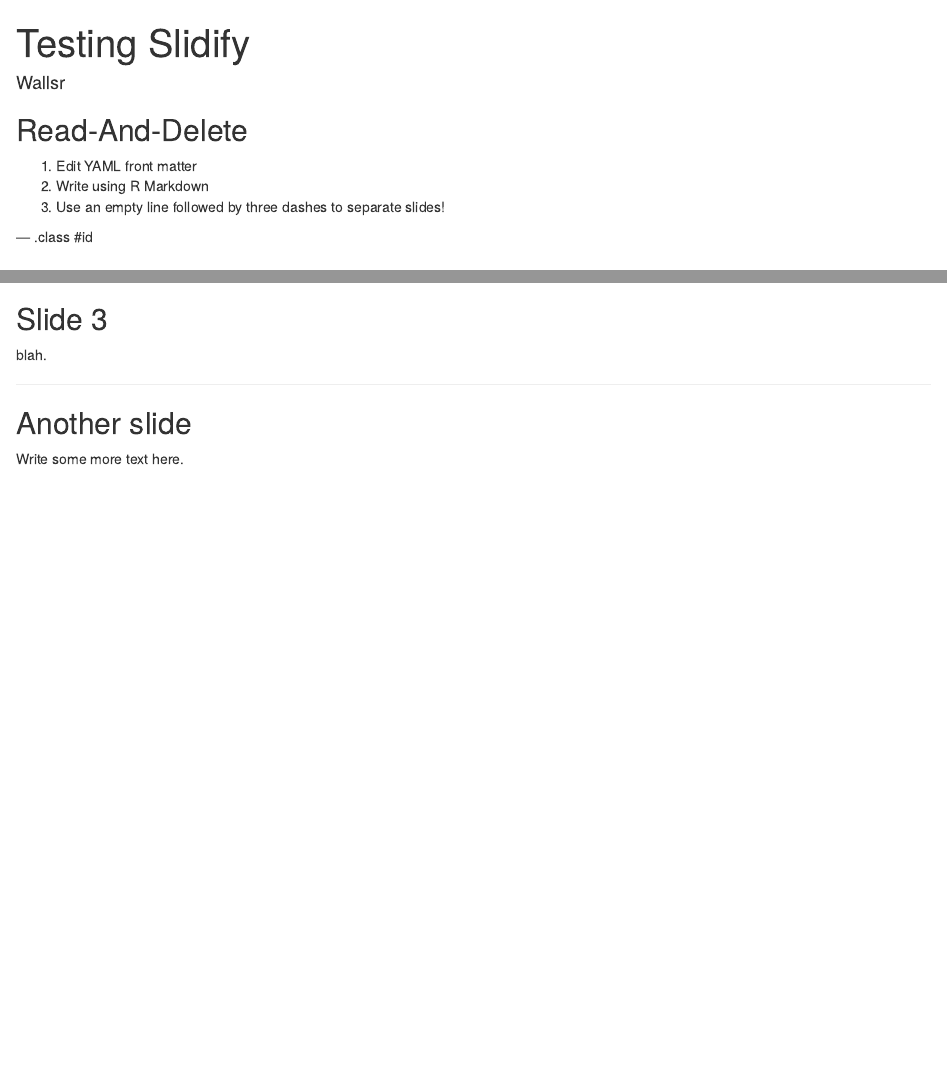
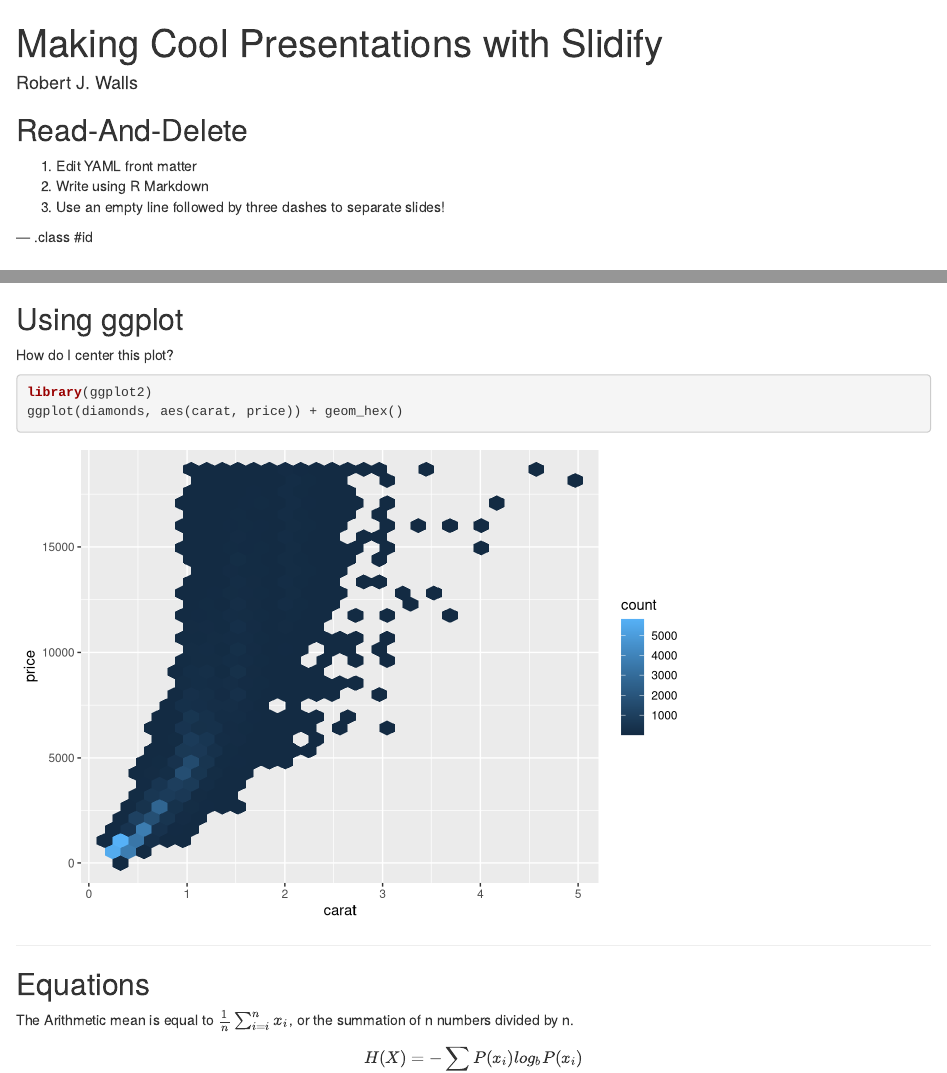
Before and after one commit to rjwalls/SlidifyTest, an R Markdown document (index.Rmd): the page in a window 1100 px wide, from its top, and a second part further down, joined at a grey line. Rendered offline with R 4.5, knitr and Pandoc, with nearby package versions.

Commit message:
publishing deck

````diff
--- a/index.Rmd
+++ b/index.Rmd
@@ -1,8 +1,8 @@
 ---
-title       : Testing Slidify
+title       : Making Cool Presentations with Slidify
 subtitle    :
-author      : Wallsr
-job         : Not sure what I do around here
+author      : Robert J. Walls
+job         : University of Massachusetts
 framework   : io2012        # {io2012, html5slides, shower, dzslides, ...}
 highlighter : highlight.js  # {highlight.js, prettify, highlight}
 hitheme     : tomorrow      #
@@ -27,12 +27,22 @@
 
 ---
 
-## Slide 3
+## Using ggplot
 
-blah.
+How do I center this plot?
+
+```{r, message=FALSE, fig.width=7, fig.height=5}
+
+library(ggplot2)
+ggplot(diamonds, aes(carat, price)) + geom_hex()
+
+```
+
 
 ---
 
-## Another slide
+## Equations
+The Arithmetic mean is equal to $\frac{1}{n} \sum_{i=i}^{n} x_{i}$, or the summation
+of n numbers divided by n.
 
-Write some more text here.
+$$ H(X)=-\sum_{i}{P(x_i) log_b P(x_i)} $$
````
Also changed, not shown: figure/unnamed-chunk-1.png (added), index.html, index.md, index.Rmd (2 more changed lines).
